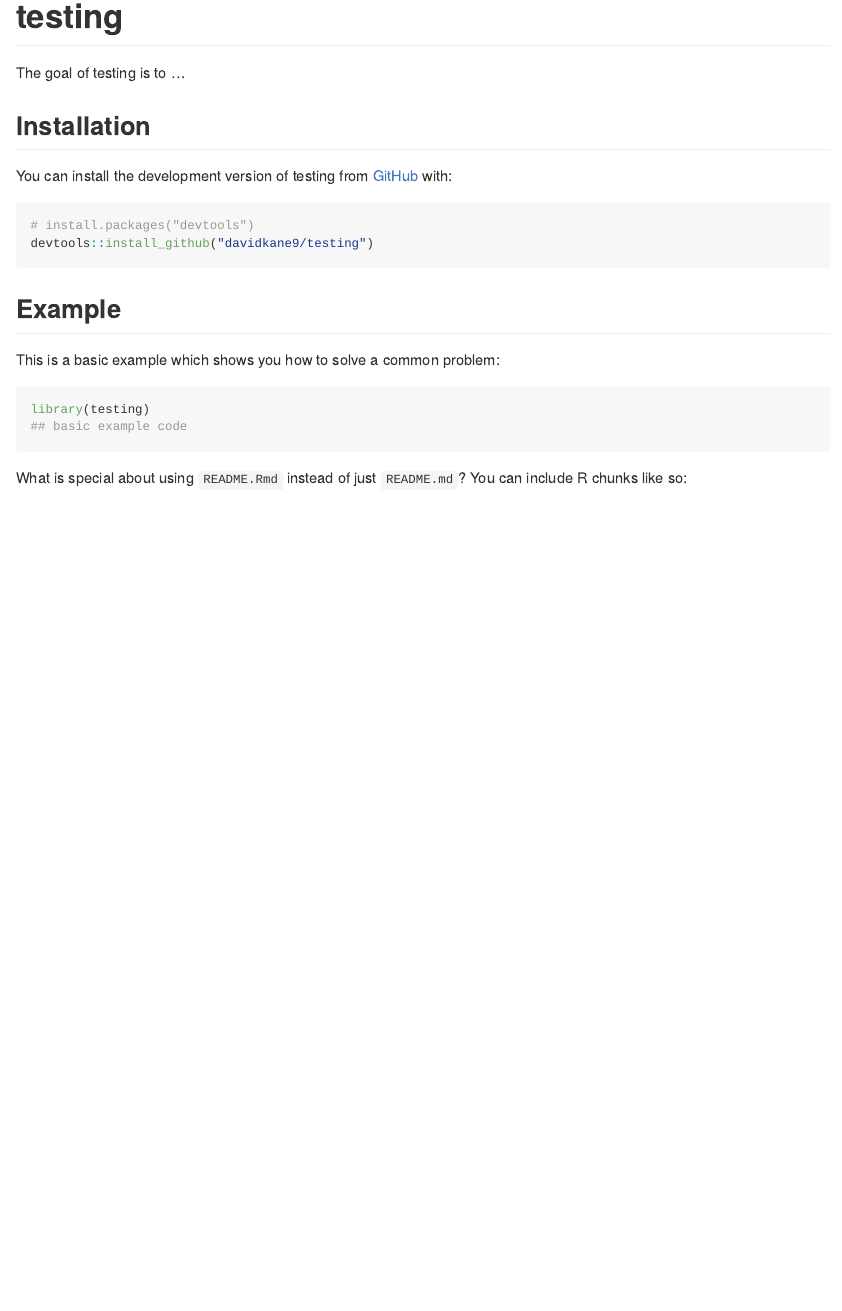
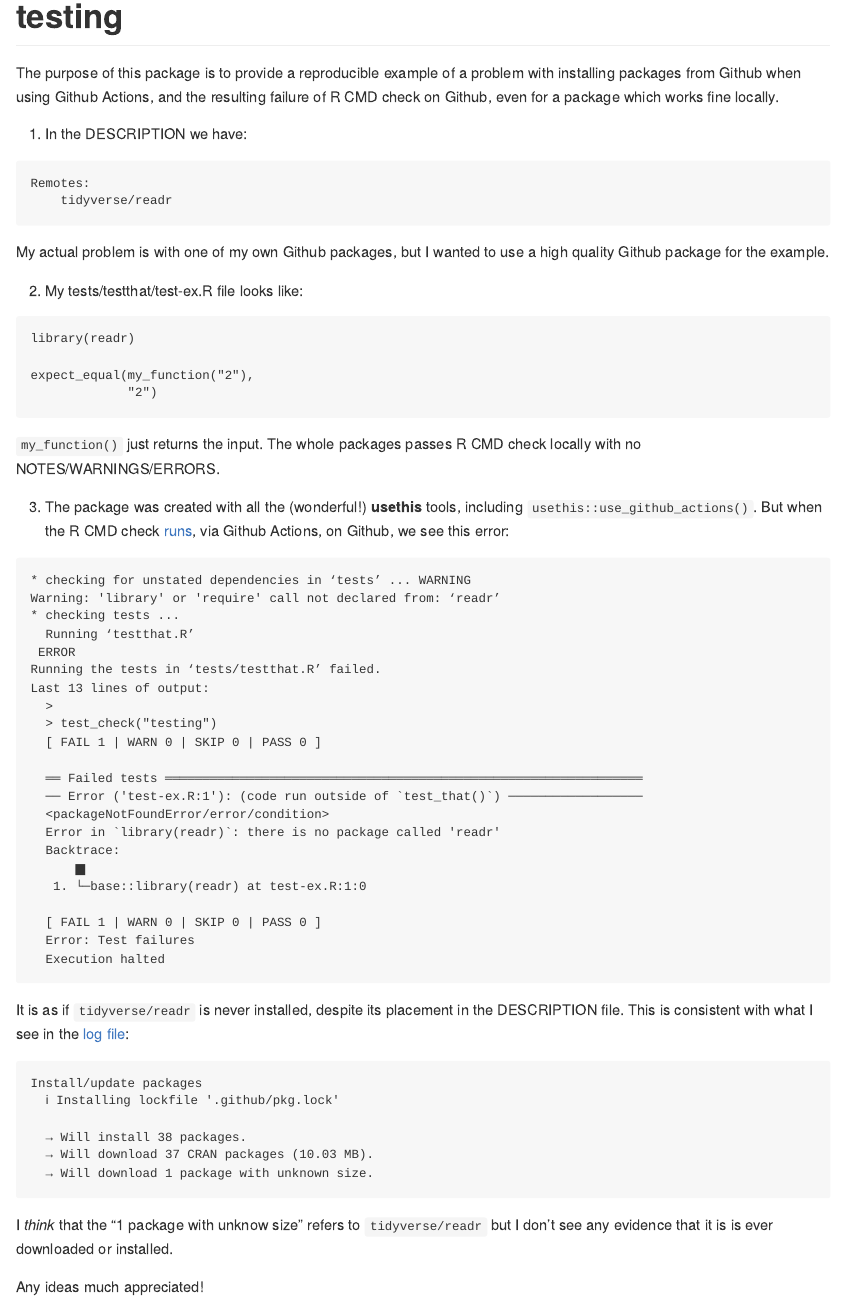
Before and after one commit to davidkane9/testing, an R Markdown document (README.Rmd): the page in a window 1100 px wide, from its top. The pictures show the output file README.md that the author committed with the source, drawn offline in the style of GitHub; badge pictures from the web are left out.

Commit message:
add readme explanation

`````diff
--- a/README.Rmd
+++ b/README.Rmd
@@ -19,7 +19,69 @@
   [![R-CMD-check](https://github.com/davidkane9/testing/actions/workflows/R-CMD-check.yaml/badge.svg)](https://github.com/davidkane9/testing/actions/workflows/R-CMD-check.yaml)
   <!-- badges: end -->
 
-The goal of testing is to ...
+The purpose of this package is to provide a reproducible example of a problem with installing packages from Github when using Github Actions, and the resulting failure of R CMD check on Github, even for a package which works fine locally.
+
+1) In the DESCRIPTION we have:
+
+````
+Remotes:
+    tidyverse/readr
+````
+
+My actual problem is with one of my own Github packages, but I wanted to use a high quality Github package for the example.
+
+2) My tests/testthat/test-ex.R file looks like:
+
+````
+library(readr)
+
+expect_equal(my_function("2"),
+             "2")
+````
+
+`my_function()` just returns the input. The whole packages passes R CMD check locally with no NOTES/WARNINGS/ERRORS.
+
+3) The package was created with all the (wonderful!) **usethis** tools, including `usethis::use_github_actions()`. But when the R CMD check [runs](https://github.com/davidkane9/testing/actions/runs/4392864635/jobs/7692895359), via Github Actions, on Github, we see this error:
+
+````
+* checking for unstated dependencies in ‘tests’ ... WARNING
+Warning: 'library' or 'require' call not declared from: ‘readr’
+* checking tests ...
+  Running ‘testthat.R’
+ ERROR
+Running the tests in ‘tests/testthat.R’ failed.
+Last 13 lines of output:
+  >
+  > test_check("testing")
+  [ FAIL 1 | WARN 0 | SKIP 0 | PASS 0 ]
+
+  ══ Failed tests ════════════════════════════════════════════════════════════════
+  ── Error ('test-ex.R:1'): (code run outside of `test_that()`) ──────────────────
+  <packageNotFoundError/error/condition>
+  Error in `library(readr)`: there is no package called 'readr'
+  Backtrace:
+      ▆
+   1. └─base::library(readr) at test-ex.R:1:0
+
+  [ FAIL 1 | WARN 0 | SKIP 0 | PASS 0 ]
+  Error: Test failures
+  Execution halted
+````
+
+It is as if `tidyverse/readr` is never installed, despite its placement in the DESCRIPTION file. This is consistent with what I see in the [log file](https://github.com/davidkane9/testing/actions/runs/4392864635/jobs/7692895359):
+
+````
+Install/update packages
+  ℹ Installing lockfile '.github/pkg.lock'
+
+  → Will install 38 packages.
+  → Will download 37 CRAN packages (10.03 MB).
+  → Will download 1 package with unknown size.
+````
+
+I *think* that the "1 package with unknow size" refers to `tidyverse/readr` but I don't see any evidence that it is is ever downloaded or installed.
+
+Any ideas much appreciated!
 
 ## Installation
 
@@ -29,14 +91,3 @@
 # install.packages("devtools")
 devtools::install_github("davidkane9/testing")
 ```
-
-## Example
-
-This is a basic example which shows you how to solve a common problem:
-
-```{r example}
-library(testing)
-## basic example code
-```
-
-What is special about using `README.Rmd` instead of just `README.md`? You can include R chunks like so:
`````
Also changed, not shown: README.md, README.Rmd (14 more changed lines).
